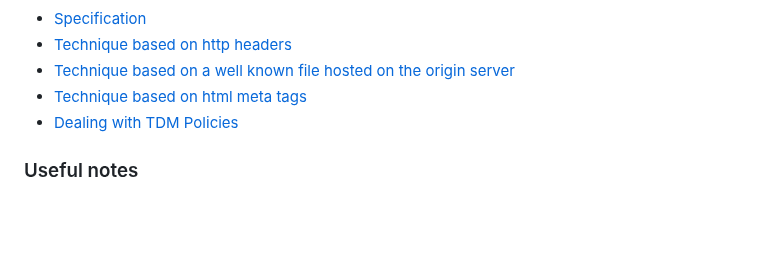
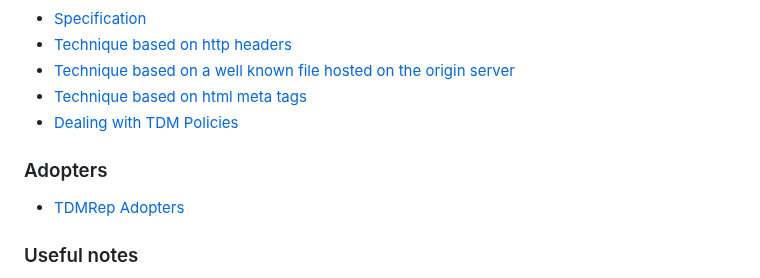
Before and after one commit to w3c/tdm-reservation-protocol, a Markdown page: README.md, the part around the change. Rendered like a GitHub page; blank space fills up the shorter version.

Commit message:
link to adopters

```diff
--- a/README.md
+++ b/README.md
@@ -38,6 +38,10 @@ The “opt-out” mechanism introduced by the DMS Directive is therefore a real
 - [Technique based on html meta tags](techniques/technique-html-meta.md)
 - [Dealing with TDM Policies](techniques/tdm-policies.md)
 
+### Adopters
+
+- [TDMRep Adopters](docs/adopters.md)
+
 ### Useful notes
 
 - [TDM: what does it mean in practice?](docs/tdm-meaning.md)
```
